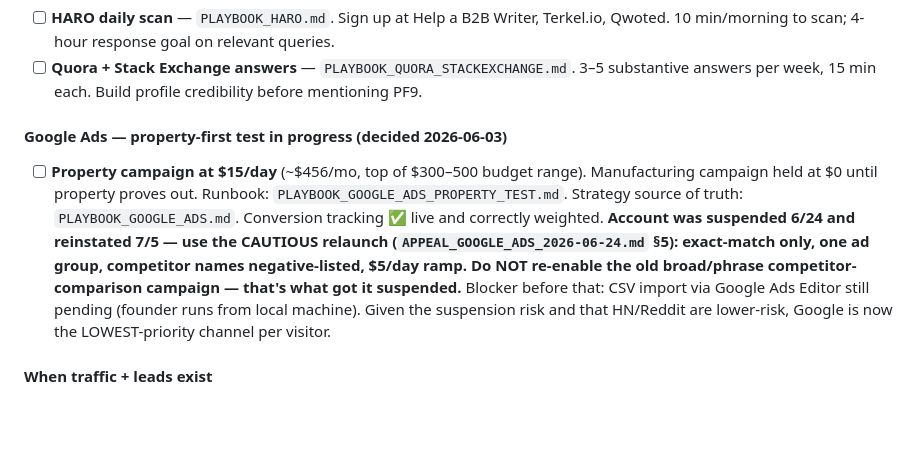
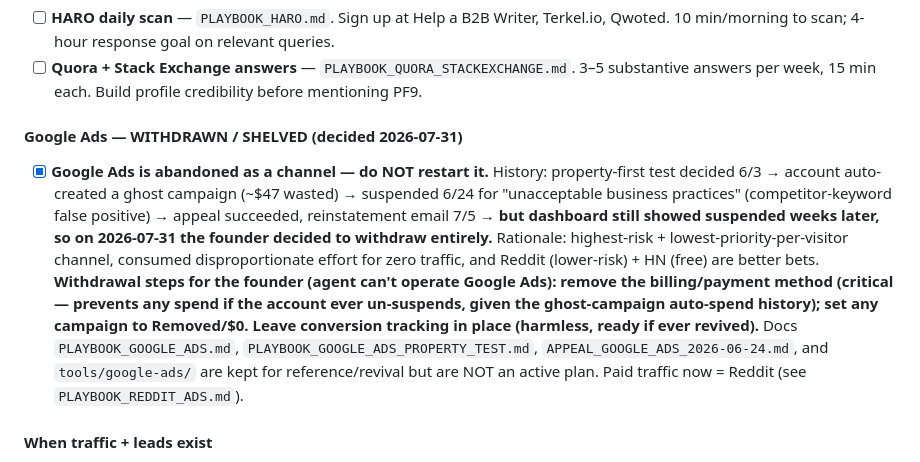
Before and after one commit to Xfree1433/pf9-store, a Markdown page: memory.md, the part around one of its changes. GitHub-like rendering; blank space fills up the shorter version.

Commit message:
Shelve Google Ads — mark channel withdrawn, pivot to Reddit + HN (#41)
Founder decided 2026-07-31 to abandon Google Ads: reinstatement email
came 7/5 but the dashboard still showed suspended weeks later, and it's
the highest-risk / lowest-priority-per-visitor channel. memory.md now
marks it WITHDRAWN with withdrawal steps (remove billing to prevent any
spend), and notes paid traffic = Reddit going forward. Google Ads docs
kept for reference/revival, not as an active plan.

https://claude.ai/code/session_01PDCcag8KXiq7YURGhjqPrn

Co-authored-by: Claude <noreply@anthropic.com>

```diff
--- a/memory.md
+++ b/memory.md
@@ -175,8 +175,8 @@
 - [ ] **HARO daily scan** — `PLAYBOOK_HARO.md`. Sign up at Help a B2B Writer, Terkel.io, Qwoted. 10 min/morning to scan; 4-hour response goal on relevant queries.
 - [ ] **Quora + Stack Exchange answers** — `PLAYBOOK_QUORA_STACKEXCHANGE.md`. 3–5 substantive answers per week, 15 min each. Build profile credibility before mentioning PF9.
 
-#### Google Ads — property-first test in progress (decided 2026-06-03)
-- [ ] **Property campaign at $15/day** (~$456/mo, top of $300–500 budget range). Manufacturing campaign held at $0 until property proves out. Runbook: `PLAYBOOK_GOOGLE_ADS_PROPERTY_TEST.md`. Strategy source of truth: `PLAYBOOK_GOOGLE_ADS.md`. Conversion tracking ✅ live and correctly weighted. **Account was suspended 6/24 and reinstated 7/5 — use the CAUTIOUS relaunch (`APPEAL_GOOGLE_ADS_2026-06-24.md` §5): exact-match only, one ad group, competitor names negative-listed, $5/day ramp. Do NOT re-enable the old broad/phrase competitor-comparison campaign — that's what got it suspended.** Blocker before that: CSV import via Google Ads Editor still pending (founder runs from local machine). Given the suspension risk and that HN/Reddit are lower-risk, Google is now the LOWEST-priority channel per visitor.
+#### Google Ads — WITHDRAWN / SHELVED (decided 2026-07-31)
+- [x] **Google Ads is abandoned as a channel — do NOT restart it.** History: property-first test decided 6/3 → account auto-created a ghost campaign (~$47 wasted) → suspended 6/24 for "unacceptable business practices" (competitor-keyword false positive) → appeal succeeded, reinstatement email 7/5 → **but dashboard still showed suspended weeks later, so on 2026-07-31 the founder decided to withdraw entirely.** Rationale: highest-risk + lowest-priority-per-visitor channel, consumed disproportionate effort for zero traffic, and Reddit (lower-risk) + HN (free) are better bets. **Withdrawal steps for the founder (agent can't operate Google Ads): remove the billing/payment method (critical — prevents any spend if the account ever un-suspends, given the ghost-campaign auto-spend history); set any campaign to Removed/$0. Leave conversion tracking in place (harmless, ready if ever revived).** Docs `PLAYBOOK_GOOGLE_ADS.md`, `PLAYBOOK_GOOGLE_ADS_PROPERTY_TEST.md`, `APPEAL_GOOGLE_ADS_2026-06-24.md`, and `tools/google-ads/` are kept for reference/revival but are NOT an active plan. Paid traffic now = Reddit (see `PLAYBOOK_REDDIT_ADS.md`).
 
 #### When traffic + leads exist
 - [ ] **Stand up Cowork Lifecycle agent** — activation guide complete at `PLAYBOOK_LIFECYCLE_ACTIVATION.md`. Use it to configure the Cowork agent in the Cowork UI. 48h dry-run required before live sends. L3 (onboarding) first; L1 after L3 is stable. Threshold: 10+ non-subscriber leads/week before it's worth the config.
```
Also changed, not shown: other parts of memory.md (+1 -1 lines).
